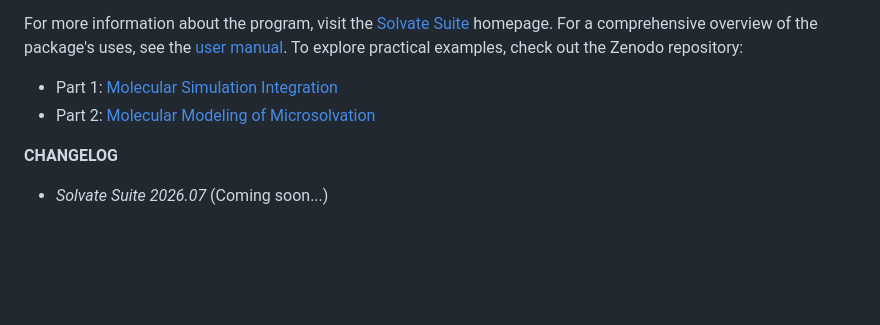
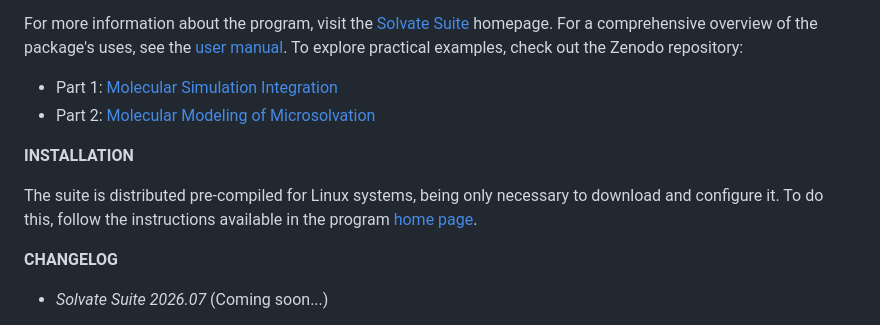
Before and after one commit to otaviolsantana/solvate, a Markdown page: README.md, the part around the change. GitHub-like rendering; blank space fills up the shorter version.

```diff
--- a/README.md
+++ b/README.md
@@ -12,6 +12,10 @@ For more information about the program, visit the [Solvate Suite](https://otavio
 
 - Part 1: [Molecular Simulation Integration](https://doi.org/10.5281/zenodo.8110727)
 - Part 2: [Molecular Modeling of Microsolvation](https://doi.org/10.5281/zenodo.10073747)
+
+**INSTALLATION**
+
+The suite is distributed pre-compiled for Linux systems, being only necessary to download and configure it. To do this, follow the instructions available in the program [home page](https://otaviolsantana.github.io/solvate/installation.html).
 
 **CHANGELOG**
 
```
